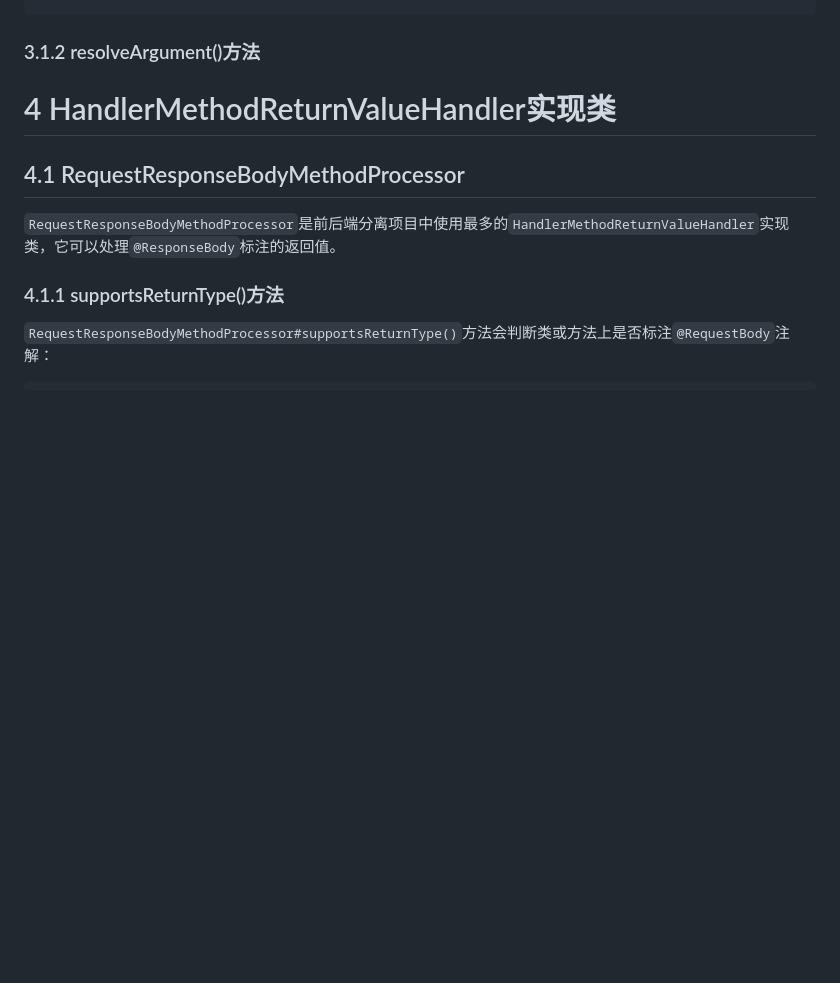
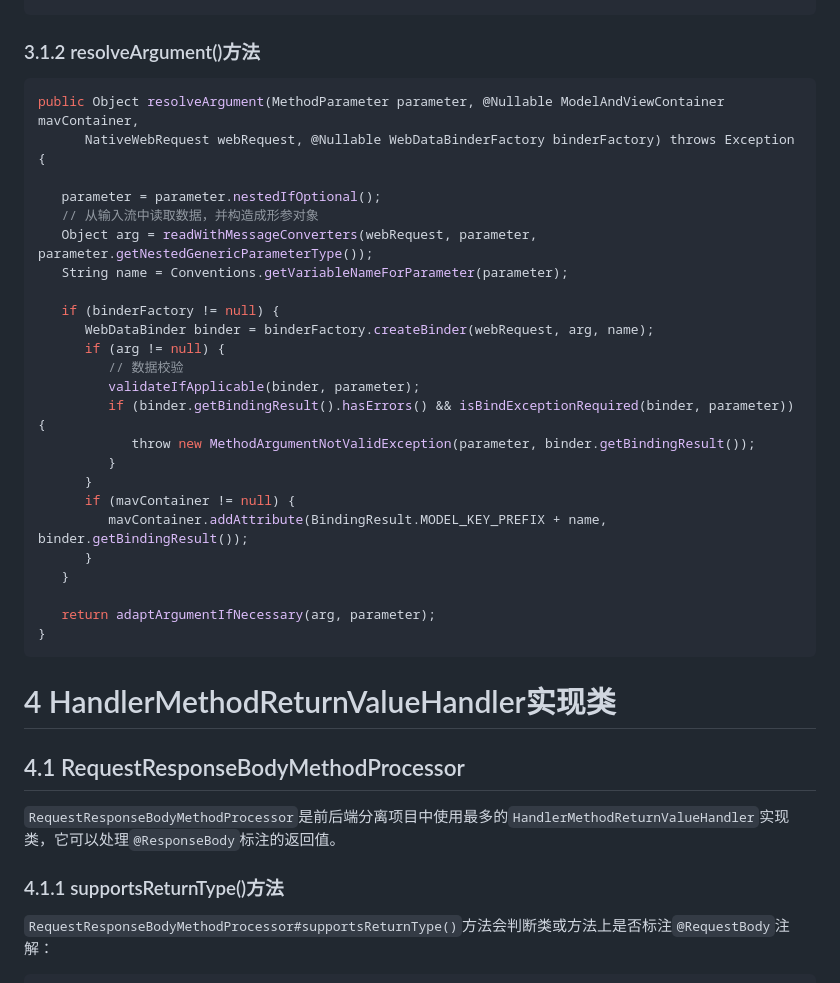
Before and after one commit to Xianhuii/note, a Markdown page: 每日学习/RequestMappingHandlerAdapter的handler处理流程.md, the part around the change. Rendered like a GitHub page; blank space fills up the shorter version.

Commit message:
vault backup: 2023-01-01 13:00:04

````diff
--- a/每日学习/RequestMappingHandlerAdapter的handler处理流程.md
+++ b/每日学习/RequestMappingHandlerAdapter的handler处理流程.md
@@ -431,6 +431,32 @@ public boolean supportsParameter(MethodParameter parameter) {
 
 ### 3.1.2 resolveArgument()方法
 
+```java
+public Object resolveArgument(MethodParameter parameter, @Nullable ModelAndViewContainer mavContainer,
+      NativeWebRequest webRequest, @Nullable WebDataBinderFactory binderFactory) throws Exception {
+
+   parameter = parameter.nestedIfOptional();
+   // 从输入流中读取数据，并构造成形参对象
+   Object arg = readWithMessageConverters(webRequest, parameter, parameter.getNestedGenericParameterType());
+   String name = Conventions.getVariableNameForParameter(parameter);
+
+   if (binderFactory != null) {
+      WebDataBinder binder = binderFactory.createBinder(webRequest, arg, name);
+      if (arg != null) {
+         // 数据校验
+         validateIfApplicable(binder, parameter);
+         if (binder.getBindingResult().hasErrors() && isBindExceptionRequired(binder, parameter)) {
+            throw new MethodArgumentNotValidException(parameter, binder.getBindingResult());
+         }
+      }
+      if (mavContainer != null) {
+         mavContainer.addAttribute(BindingResult.MODEL_KEY_PREFIX + name, binder.getBindingResult());
+      }
+   }
+
+   return adaptArgumentIfNecessary(arg, parameter);
+}
+```
 
 # 4 HandlerMethodReturnValueHandler实现类
 ## 4.1 RequestResponseBodyMethodProcessor
````
